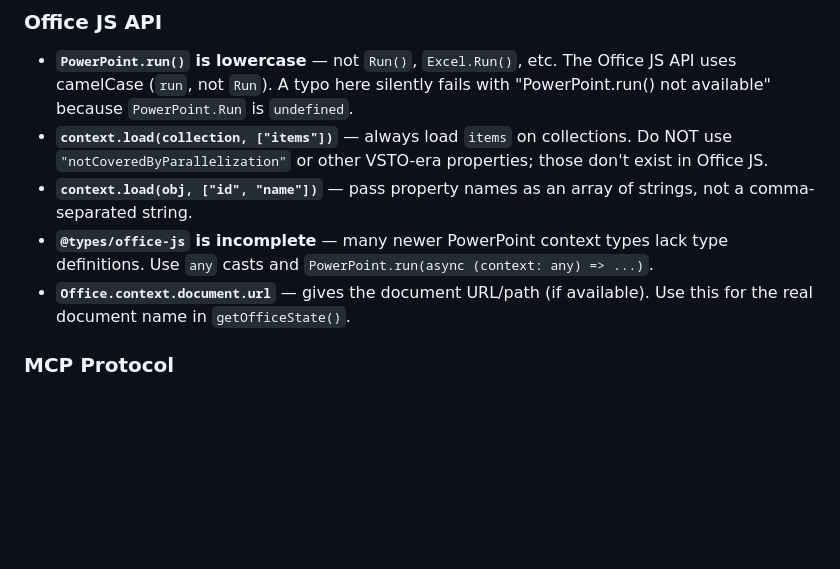
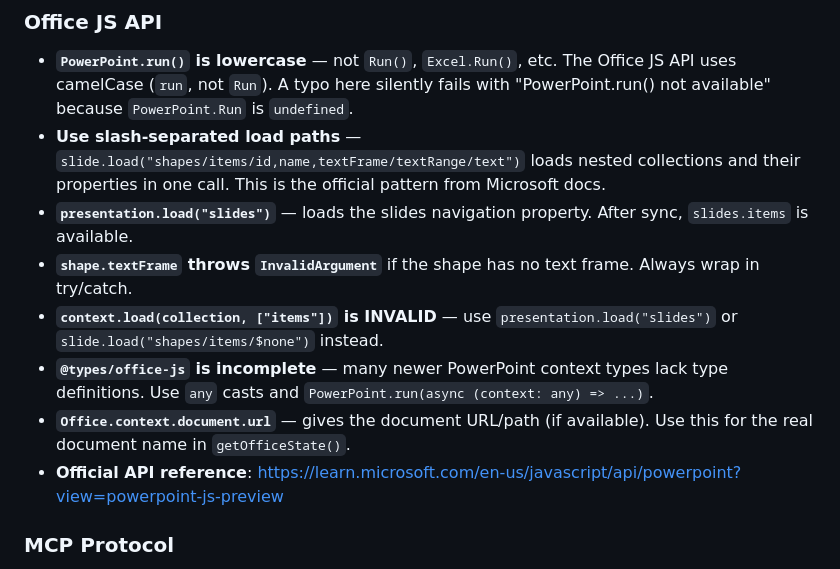
Before and after one commit to volkermauel/officellm, a Markdown page: README.md, the part around one of its changes. Rendered like a GitHub page; blank space fills up the shorter version.

Commit message:
docs: update Office JS API notes with slash-separated load paths and official docs link

```diff
--- a/README.md
+++ b/README.md
@@ -162,10 +162,13 @@ These are hard-won lessons from building this project. Follow them to avoid know
 ### Office JS API
 
 - **`PowerPoint.run()` is lowercase** — not `Run()`, `Excel.Run()`, etc. The Office JS API uses camelCase (`run`, not `Run`). A typo here silently fails with "PowerPoint.run() not available" because `PowerPoint.Run` is `undefined`.
-- **`context.load(collection, ["items"])`** — always load `items` on collections. Do NOT use `"notCoveredByParallelization"` or other VSTO-era properties; those don't exist in Office JS.
-- **`context.load(obj, ["id", "name"])`** — pass property names as an array of strings, not a comma-separated string.
+- **Use slash-separated load paths** — `slide.load("shapes/items/id,name,textFrame/textRange/text")` loads nested collections and their properties in one call. This is the official pattern from Microsoft docs.
+- **`presentation.load("slides")`** — loads the slides navigation property. After sync, `slides.items` is available.
+- **`shape.textFrame` throws `InvalidArgument`** if the shape has no text frame. Always wrap in try/catch.
+- **`context.load(collection, ["items"])` is INVALID** — use `presentation.load("slides")` or `slide.load("shapes/items/$none")` instead.
 - **`@types/office-js` is incomplete** — many newer PowerPoint context types lack type definitions. Use `any` casts and `PowerPoint.run(async (context: any) => ...)`.
 - **`Office.context.document.url`** — gives the document URL/path (if available). Use this for the real document name in `getOfficeState()`.
+- **Official API reference**: https://learn.microsoft.com/en-us/javascript/api/powerpoint?view=powerpoint-js-preview
 
 ### MCP Protocol
 
```
Also changed, not shown: other parts of README.md (+5 -5 lines).
